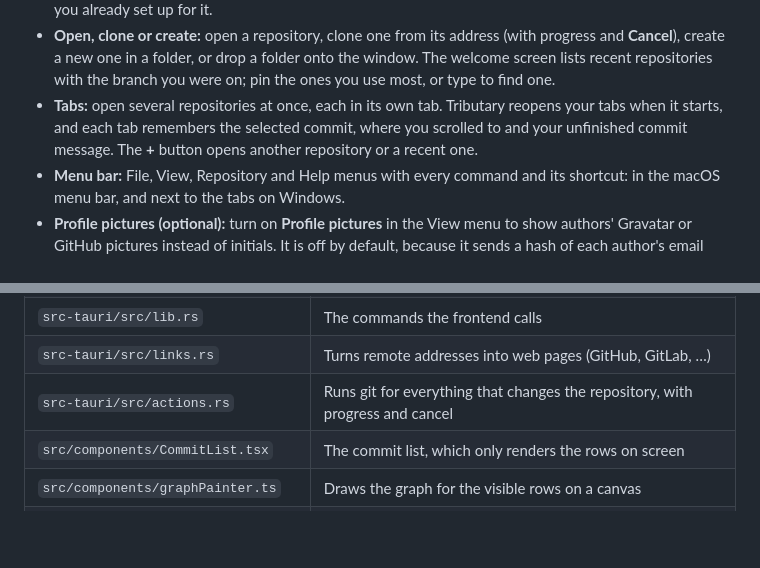
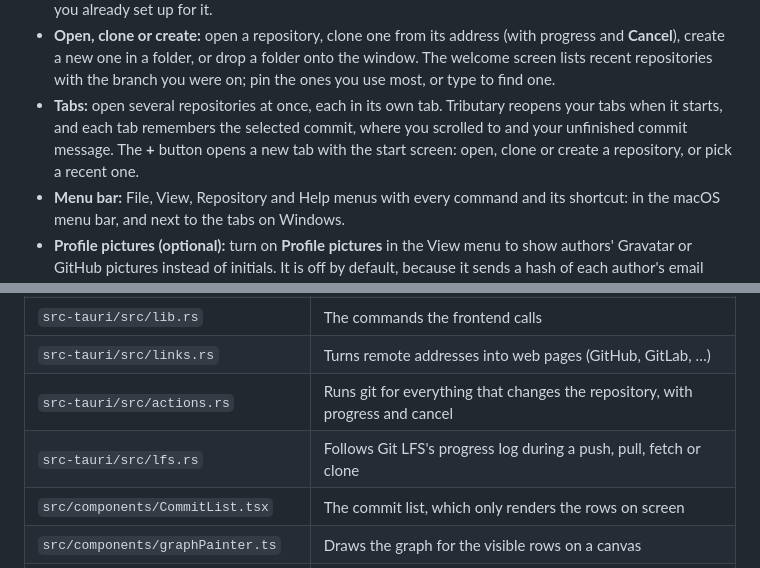
Before and after one commit to shikoko/tributary, a Markdown page: README.md, 2 parts joined by grey strips. Rendered like a GitHub page; blank space fills up the shorter version.

```diff
--- a/README.md
+++ b/README.md
@@ -36,7 +36,7 @@ Open a repository and Tributary draws its history as a colourful commit graph, w
 - **Activity log:** every git command Tributary runs, with what git printed, how long it took and whether it worked. Open it from the status bar or with <kbd>⌘</kbd>/<kbd>Ctrl</kbd> + <kbd>Shift</kbd> + <kbd>L</kbd>.
 - **No git install needed to browse:** history is read directly with [gitoxide](https://github.com/GitoxideLabs/gitoxide). Actions that change the repository (cloning, committing, stashing, branches, tags, merge, rebase, cherry-pick, revert, fetch, pull, push, reset) run your installed git, so they behave exactly like the command line and use the credentials you already set up for it.
 - **Open, clone or create:** open a repository, clone one from its address (with progress and **Cancel**), create a new one in a folder, or drop a folder onto the window. The welcome screen lists recent repositories with the branch you were on; pin the ones you use most, or type to find one.
-- **Tabs:** open several repositories at once, each in its own tab. Tributary reopens your tabs when it starts, and each tab remembers the selected commit, where you scrolled to and your unfinished commit message. The **+** button opens another repository or a recent one.
+- **Tabs:** open several repositories at once, each in its own tab. Tributary reopens your tabs when it starts, and each tab remembers the selected commit, where you scrolled to and your unfinished commit message. The **+** button opens a new tab with the start screen: open, clone or create a repository, or pick a recent one.
 - **Menu bar:** File, View, Repository and Help menus with every command and its shortcut: in the macOS menu bar, and next to the tabs on Windows.
 - **Profile pictures (optional):** turn on **Profile pictures** in the View menu to show authors' Gravatar or GitHub pictures instead of initials. It is off by default, because it sends a hash of each author's email address to Gravatar (or the GitHub username, for GitHub `noreply` addresses).
 - **Your layout:** drag the edges of the sidebar, the details panel and the Branch / Tag and Graph columns (double-click to reset). Right-click the column headings to show or hide Author, Date and SHA, and to show exact dates or commit dates instead of "3 hours ago". The View menu has compact rows and zoom. All of it is remembered. On macOS the toolbar sits in the title bar, next to the window buttons.
@@ -124,6 +125,7 @@ The integration tests create small repositories with the `git` command, so git n
 | `src-tauri/src/lib.rs` | The commands the frontend calls |
 | `src-tauri/src/links.rs` | Turns remote addresses into web pages (GitHub, GitLab, …) |
 | `src-tauri/src/actions.rs` | Runs git for everything that changes the repository, with progress and cancel |
+| `src-tauri/src/lfs.rs` | Follows Git LFS's progress log during a push, pull, fetch or clone |
 | `src/components/CommitList.tsx` | The commit list, which only renders the rows on screen |
 | `src/components/graphPainter.ts` | Draws the graph for the visible rows on a canvas |
 | `src/components/CommitDetails.tsx` | The details panel |
```
Also changed, not shown: other parts of README.md (+3 -2 lines), docs/screenshot.png, 15 other files.
